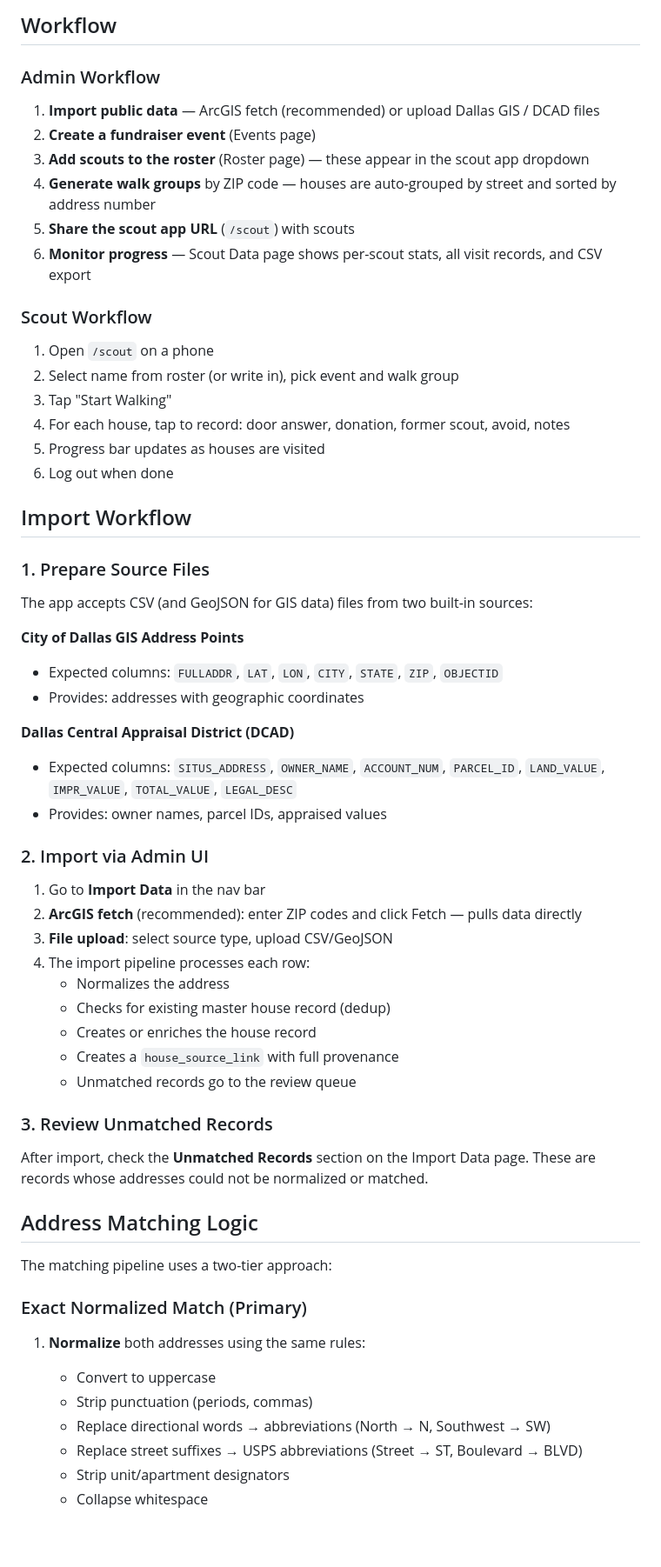
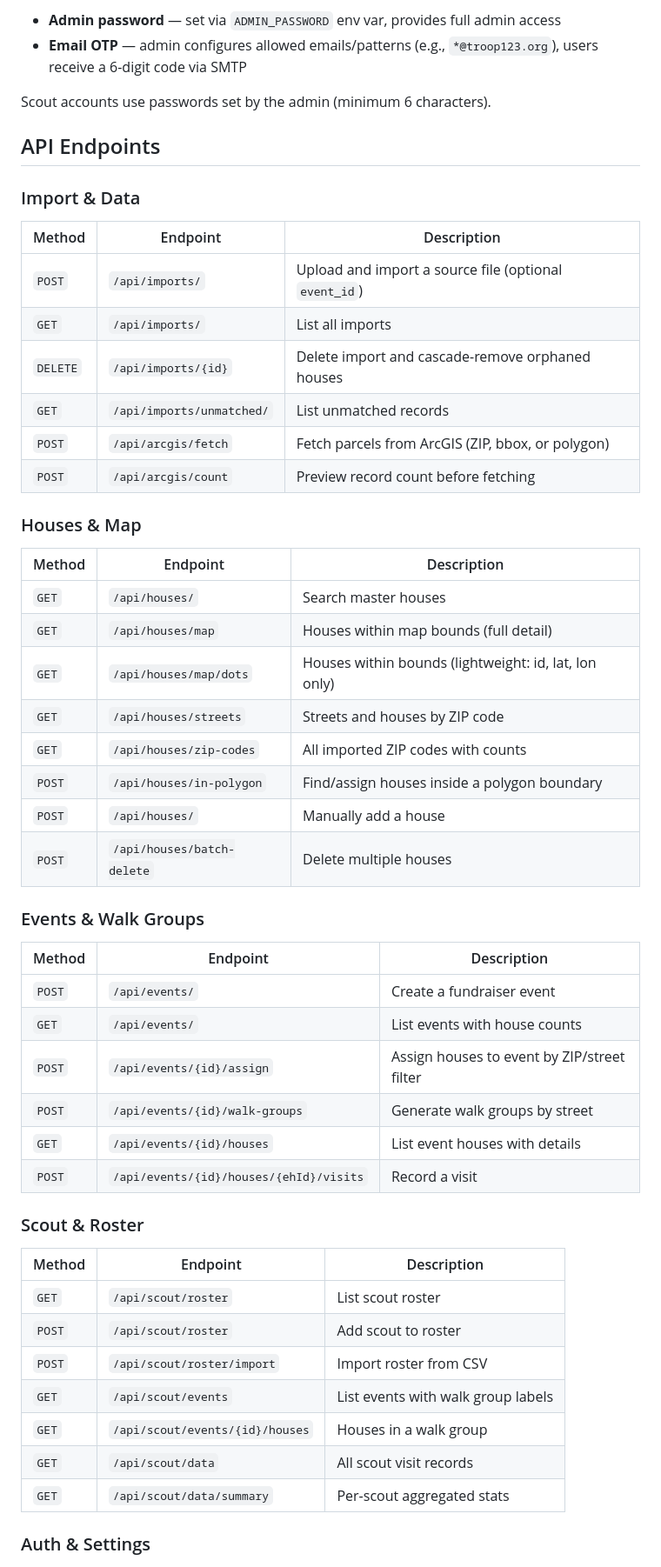
Before and after one commit to garthorr/ScoutMap, a Markdown page: README.md, the part around one of its changes. Shown at 87% size. Rendered like a GitHub page; blank space fills up the shorter version.

```diff
--- a/README.md
+++ b/README.md
@@ -140,65 +215,57 @@ scout_roster            Admin-managed list of scouts (populates scout app dropdo
 
-## Workflow
+- **Admin password** — set via `ADMIN_PASSWORD` env var, provides full admin access
+- **Email OTP** — admin configures allowed emails/patterns (e.g., `*@troop123.org`), users receive a 6-digit code via SMTP
 
-### Admin Workflow
+Scout accounts use passwords set by the admin (minimum 6 characters).
 
-1. **Import public data** — ArcGIS fetch (recommended) or upload Dallas GIS / DCAD files
-2. **Create a fundraiser event** (Events page)
-3. **Add scouts to the roster** (Roster page) — these appear in the scout app dropdown
-4. **Generate walk groups** by ZIP code — houses are auto-grouped by street and sorted by address number
-5. **Share the scout app URL** (`/scout`) with scouts
-6. **Monitor progress** — Scout Data page shows per-scout stats, all visit records, and CSV export
+## API Endpoints
 
-### Scout Workflow
+### Import & Data
 
-1. Open `/scout` on a phone
-2. Select name from roster (or write in), pick event and walk group
-3. Tap "Start Walking"
-4. For each house, tap to record: door answer, donation, former scout, avoid, notes
-5. Progress bar updates as houses are visited
-6. Log out when done
+| Method | Endpoint | Description |
+|--------|----------|-------------|
+| `POST` | `/api/imports/` | Upload and import a source file (optional `event_id`) |
+| `GET` | `/api/imports/` | List all imports |
+| `DELETE` | `/api/imports/{id}` | Delete import and cascade-remove orphaned houses |
+| `GET` | `/api/imports/unmatched/` | List unmatched records |
+| `POST` | `/api/arcgis/fetch` | Fetch parcels from ArcGIS (ZIP, bbox, or polygon) |
+| `POST` | `/api/arcgis/count` | Preview record count before fetching |
 
-## Import Workflow
+### Houses & Map
 
-### 1. Prepare Source Files
+| Method | Endpoint | Description |
+|--------|----------|-------------|
+| `GET` | `/api/houses/` | Search master houses |
+| `GET` | `/api/houses/map` | Houses within map bounds (full detail) |
+| `GET` | `/api/houses/map/dots` | Houses within bounds (lightweight: id, lat, lon only) |
+| `GET` | `/api/houses/streets` | Streets and houses by ZIP code |
+| `GET` | `/api/houses/zip-codes` | All imported ZIP codes with counts |
+| `POST` | `/api/houses/in-polygon` | Find/assign houses inside a polygon boundary |
+| `POST` | `/api/houses/` | Manually add a house |
+| `POST` | `/api/houses/batch-delete` | Delete multiple houses |
 
-The app accepts CSV (and GeoJSON for GIS data) files from two built-in sources:
+### Events & Walk Groups
 
-**City of Dallas GIS Address Points**
-- Expected columns: `FULLADDR`, `LAT`, `LON`, `CITY`, `STATE`, `ZIP`, `OBJECTID`
-- Provides: addresses with geographic coordinates
+| Method | Endpoint | Description |
+|--------|----------|-------------|
+| `POST` | `/api/events/` | Create a fundraiser event |
+| `GET` | `/api/events/` | List events with house counts |
+| `POST` | `/api/events/{id}/assign` | Assign houses to event by ZIP/street filter |
+| `POST` | `/api/events/{id}/walk-groups` | Generate walk groups by street |
+| `GET` | `/api/events/{id}/houses` | List event houses with details |
+| `POST` | `/api/events/{id}/houses/{ehId}/visits` | Record a visit |
 
-**Dallas Central Appraisal District (DCAD)**
-- Expected columns: `SITUS_ADDRESS`, `OWNER_NAME`, `ACCOUNT_NUM`, `PARCEL_ID`, `LAND_VALUE`, `IMPR_VALUE`, `TOTAL_VALUE`, `LEGAL_DESC`
-- Provides: owner names, parcel IDs, appraised values
+### Scout & Roster
 
-### 2. Import via Admin UI
+| Method | Endpoint | Description |
+|--------|----------|-------------|
+| `GET` | `/api/scout/roster` | List scout roster |
+| `POST` | `/api/scout/roster` | Add scout to roster |
+| `POST` | `/api/scout/roster/import` | Import roster from CSV |
+| `GET` | `/api/scout/events` | List events with walk group labels |
+| `GET` | `/api/scout/events/{id}/houses` | Houses in a walk group |
+| `GET` | `/api/scout/data` | All scout visit records |
+| `GET` | `/api/scout/data/summary` | Per-scout aggregated stats |
 
-1. Go to **Import Data** in the nav bar
-2. **ArcGIS fetch** (recommended): enter ZIP codes and click Fetch — pulls data directly
-3. **File upload**: select source type, upload CSV/GeoJSON
-4. The import pipeline processes each row:
-   - Normalizes the address
-   - Checks for existing master house record (dedup)
-   - Creates or enriches the house record
-   - Creates a `house_source_link` with full provenance
-   - Unmatched records go to the review queue
+### Auth & Settings
 
-### 3. Review Unmatched Records
-
-After import, check the **Unmatched Records** section on the Import Data page. These are records whose addresses could not be normalized or matched.
-
-## Address Matching Logic
-
-The matching pipeline uses a two-tier approach:
-
-### Exact Normalized Match (Primary)
-
-1. **Normalize** both addresses using the same rules:
-   - Convert to uppercase
-   - Strip punctuation (periods, commas)
-   - Replace directional words → abbreviations (North → N, Southwest → SW)
-   - Replace street suffixes → USPS abbreviations (Street → ST, Boulevard → BLVD)
-   - Strip unit/apartment designators
-   - Collapse whitespace
-
```
Also changed, not shown: other parts of README.md (+155 -116 lines).
